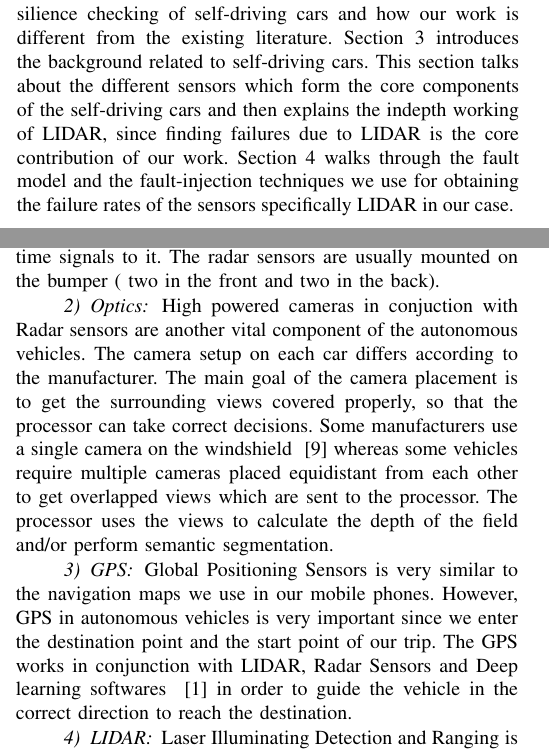
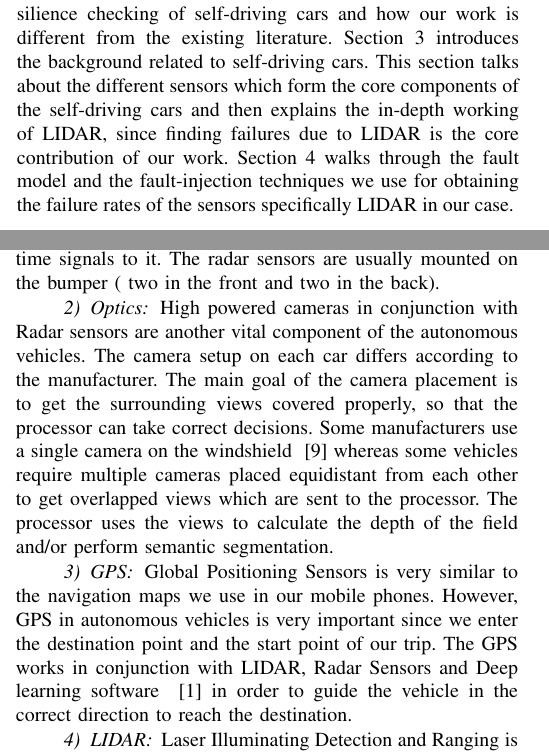
Before and after one commit to grep-aarkash/EECE-571K-Dependable-systems-project, a LaTeX paper (docs/Proposal/paper.tex, which reads docs/Proposal/Background.tex, docs/Proposal/intro.tex): two parts of the columns of pages 1 and 2 of 5, joined at a grey line, cut so that both start at the same text. Compiled offline with pdfLaTeX; a missing font is replaced by an installed copy or a similar font; a LaTeX package or settings file that is missing is left out.

Commit message:
Fixing issue #2

```diff
--- a/docs/Proposal/Background.tex
+++ b/docs/Proposal/Background.tex
@@ -14,13 +14,13 @@ The core sensors of a self-driving car are as follows:
 Radar sensors help the autonomous vehicles in determining the road dynamics such as detours, collisions, navigation by sending signals to the on-board processor. The on-board processor on receiving the signals from the radar sensors takes decisions such as applying brakes and/or move out of the way. The decisions made by the processor or the brain of the vehicle don't depend entirely on the radar sensors. The processor decision also depends on the gyroscopes and  wheel encoders to send accurate and on time signals to it. The radar sensors are usually mounted on the bumper ( two in the front and two in the back).
 
 \subsubsection{Optics}
-High powered cameras in conjuction with Radar sensors are another vital component of the autonomous vehicles. The camera setup on each car differs according to the manufacturer. The main goal of the camera placement is to get the surrounding views covered properly, so that the processor can take correct decisions. Some manufacturers use a single camera on the windshield ~\cite{singlecamera} whereas some vehicles require multiple cameras placed equidistant from each other to get overlapped views which are sent to the processor. The processor uses the views to calculate the depth of the field and/or perform semantic segmentation.
+High powered cameras in conjunction with Radar sensors are another vital component of the autonomous vehicles. The camera setup on each car differs according to the manufacturer. The main goal of the camera placement is to get the surrounding views covered properly, so that the processor can take correct decisions. Some manufacturers use a single camera on the windshield ~\cite{singlecamera} whereas some vehicles require multiple cameras placed equidistant from each other to get overlapped views which are sent to the processor. The processor uses the views to calculate the depth of the field and/or perform semantic segmentation.
 
 \subsubsection{GPS}
-Global Positioning Sensors is very similar to the navigation maps we use in our mobile phones. However, GPS in autonomous vehicles is very important since we enter the destination point and the start point of our trip. The GPS works in conjunction with LIDAR, Radar Sensors and Deep learning softwares ~\cite{GPS} in order to guide the vehicle in the correct direction to reach the destination.
+Global Positioning Sensors is very similar to the navigation maps we use in our mobile phones. However, GPS in autonomous vehicles is very important since we enter the destination point and the start point of our trip. The GPS works in conjunction with LIDAR, Radar Sensors and Deep learning software ~\cite{GPS} in order to guide the vehicle in the correct direction to reach the destination.
 
 \subsubsection{LIDAR}
-Laser Illuminating Detection and Ranging is the sensor on which we are focusing on in this work. LIDAR unit resembles a spinning siren light and ranges upto 100 meters. The goal of LIDAR is to provide driverless cars with accurate long range detection. LIDAR continuously performs 360 degree rotation in order to scan the world around. The sensor generates raw information about the world and the information is sent to the processor which digs out the relevant information in order to guide the vehicle and take decisions.
+Laser Illuminating Detection and Ranging is the sensor on which we are focusing on in this work. LIDAR unit resembles a spinning siren light and ranges up-to 100 meters. The goal of LIDAR is to provide driver-less cars with accurate long range detection. LIDAR continuously performs 360 degree rotation in order to scan the world around. The sensor generates raw information about the world and the information is sent to the processor which digs out the relevant information in order to guide the vehicle and take decisions.
 
 \subsection{LIDAR}
 Since we are trying to determine the failure rates of LIDAR, we give a brief overview of how LIDAR units work in an autonomous car.
--- a/docs/Proposal/intro.tex
+++ b/docs/Proposal/intro.tex
@@ -13,4 +13,4 @@ Studying the autonomous driving system is hindered by resource intensive nature
 \emph{As per our knowledge, we are the first to attempt to find the failures caused by sensors in a self-driving car.}
 
 %Paper Flow
-Section 2 introduces the related work done in the resilience checking of self-driving cars and how our work is different from the existing literature. Section 3 introduces the background related to self-driving cars. This section talks about the different sensors which form the core components of the self-driving cars and then explains the indepth working of LIDAR, since finding failures due to LIDAR is the core contribution of our work.  Section 4 walks through the fault model and the fault-injection techniques we use for obtaining the failure rates of the sensors specifically LIDAR in our case.
+Section 2 introduces the related work done in the resilience checking of self-driving cars and how our work is different from the existing literature. Section 3 introduces the background related to self-driving cars. This section talks about the different sensors which form the core components of the self-driving cars and then explains the in-depth working of LIDAR, since finding failures due to LIDAR is the core contribution of our work.  Section 4 walks through the fault model and the fault-injection techniques we use for obtaining the failure rates of the sensors specifically LIDAR in our case.
```
Also changed, not shown: docs/Proposal/paper.pdf, docs/Proposal/intro.tex (2 more changed lines), 2 other files.
